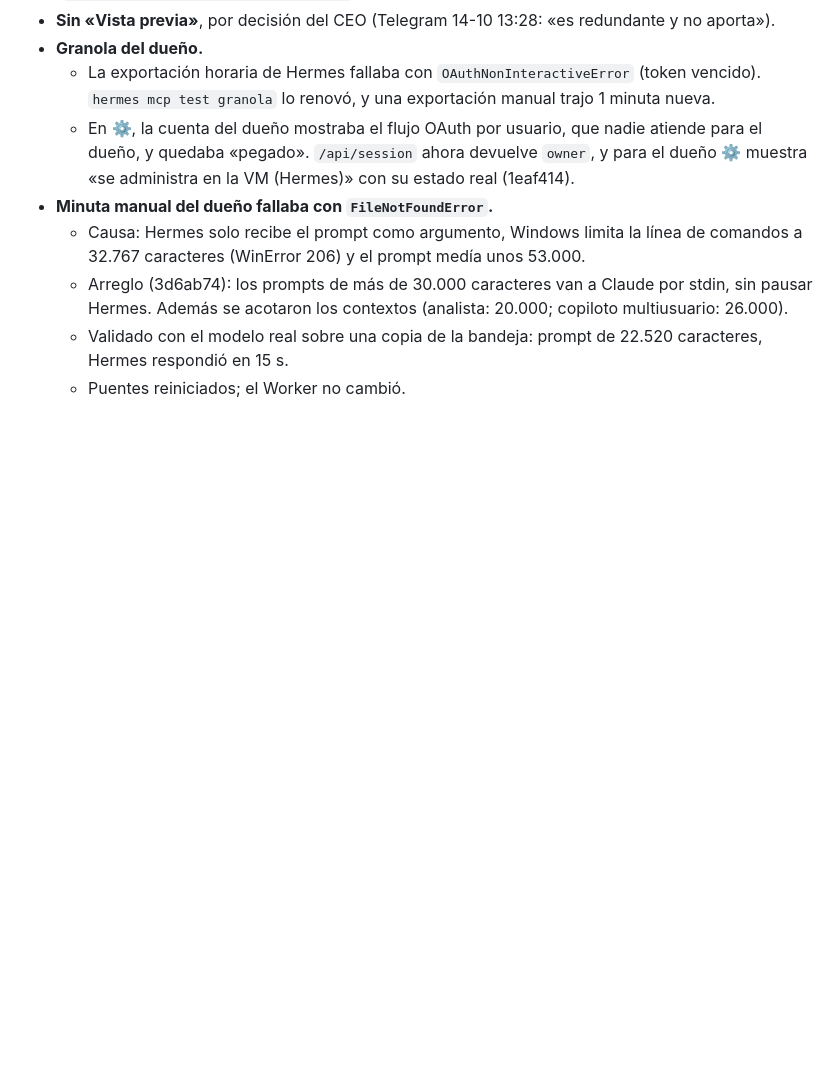
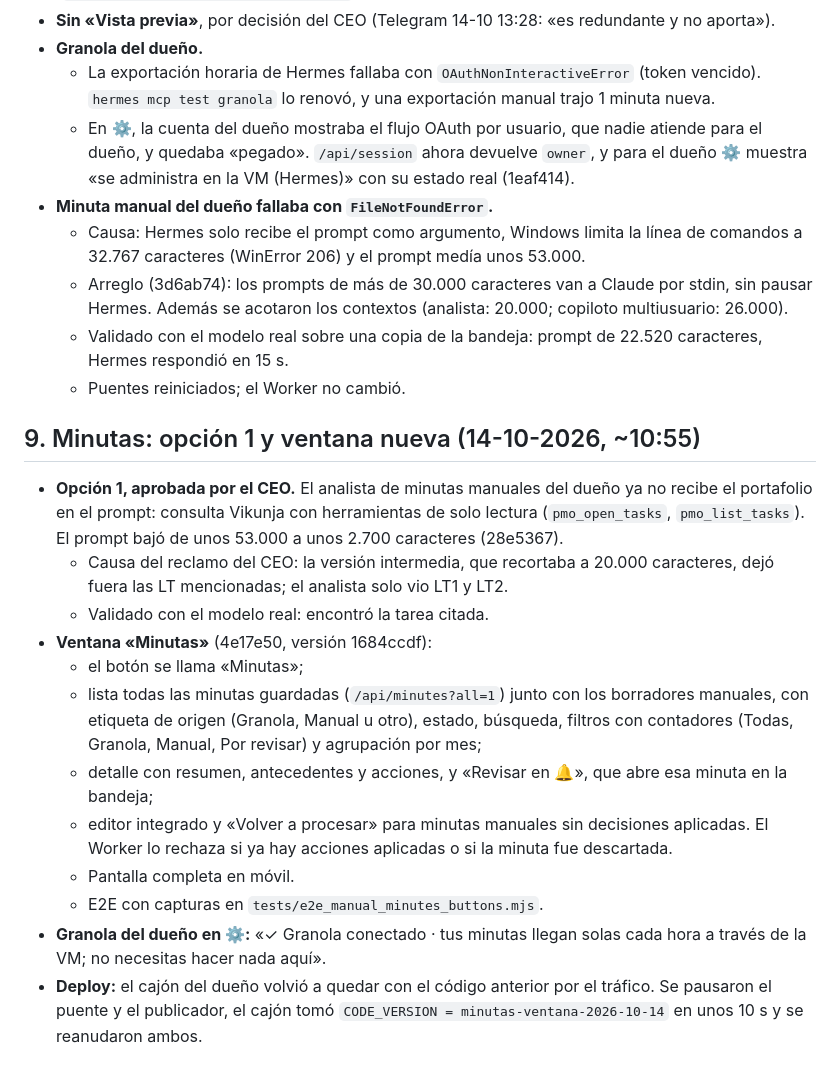
Before and after one commit to alvarogcl-glitch/DSTA-web, a Markdown page: docs/convergencia/CORTE_PRODUCCION.md, the part around the change. GitHub-like rendering; blank space fills up the shorter version.

Commit message:
docs: opción 1 y ventana Minutas
Co-Authored-By: Claude Opus 5.5 <noreply@anthropic.com>

```diff
--- a/docs/convergencia/CORTE_PRODUCCION.md
+++ b/docs/convergencia/CORTE_PRODUCCION.md
@@ -145,3 +145,18 @@ Los Durable Objects no se pueden exportar. El corte no borra ni migra sus datos:
   - Arreglo (3d6ab74): los prompts de más de 30.000 caracteres van a Claude por stdin, sin pausar Hermes. Además se acotaron los contextos (analista: 20.000; copiloto multiusuario: 26.000).
   - Validado con el modelo real sobre una copia de la bandeja: prompt de 22.520 caracteres, Hermes respondió en 15 s.
   - Puentes reiniciados; el Worker no cambió.
+
+## 9. Minutas: opción 1 y ventana nueva (14-10-2026, ~10:55)
+
+- **Opción 1, aprobada por el CEO.** El analista de minutas manuales del dueño ya no recibe el portafolio en el prompt: consulta Vikunja con herramientas de solo lectura (`pmo_open_tasks`, `pmo_list_tasks`). El prompt bajó de unos 53.000 a unos 2.700 caracteres (28e5367).
+  - Causa del reclamo del CEO: la versión intermedia, que recortaba a 20.000 caracteres, dejó fuera las LT mencionadas; el analista solo vio LT1 y LT2.
+  - Validado con el modelo real: encontró la tarea citada.
+- **Ventana «Minutas»** (4e17e50, versión 1684ccdf):
+  - el botón se llama «Minutas»;
+  - lista todas las minutas guardadas (`/api/minutes?all=1`) junto con los borradores manuales, con etiqueta de origen (Granola, Manual u otro), estado, búsqueda, filtros con contadores (Todas, Granola, Manual, Por revisar) y agrupación por mes;
+  - detalle con resumen, antecedentes y acciones, y «Revisar en 🔔», que abre esa minuta en la bandeja;
+  - editor integrado y «Volver a procesar» para minutas manuales sin decisiones aplicadas. El Worker lo rechaza si ya hay acciones aplicadas o si la minuta fue descartada.
+  - Pantalla completa en móvil.
+  - E2E con capturas en `tests/e2e_manual_minutes_buttons.mjs`.
+- **Granola del dueño en ⚙:** «✓ Granola conectado · tus minutas llegan solas cada hora a través de la VM; no necesitas hacer nada aquí».
+- **Deploy:** el cajón del dueño volvió a quedar con el código anterior por el tráfico. Se pausaron el puente y el publicador, el cajón tomó `CODE_VERSION = minutas-ventana-2026-10-14` en unos 10 s y se reanudaron ambos.
```
